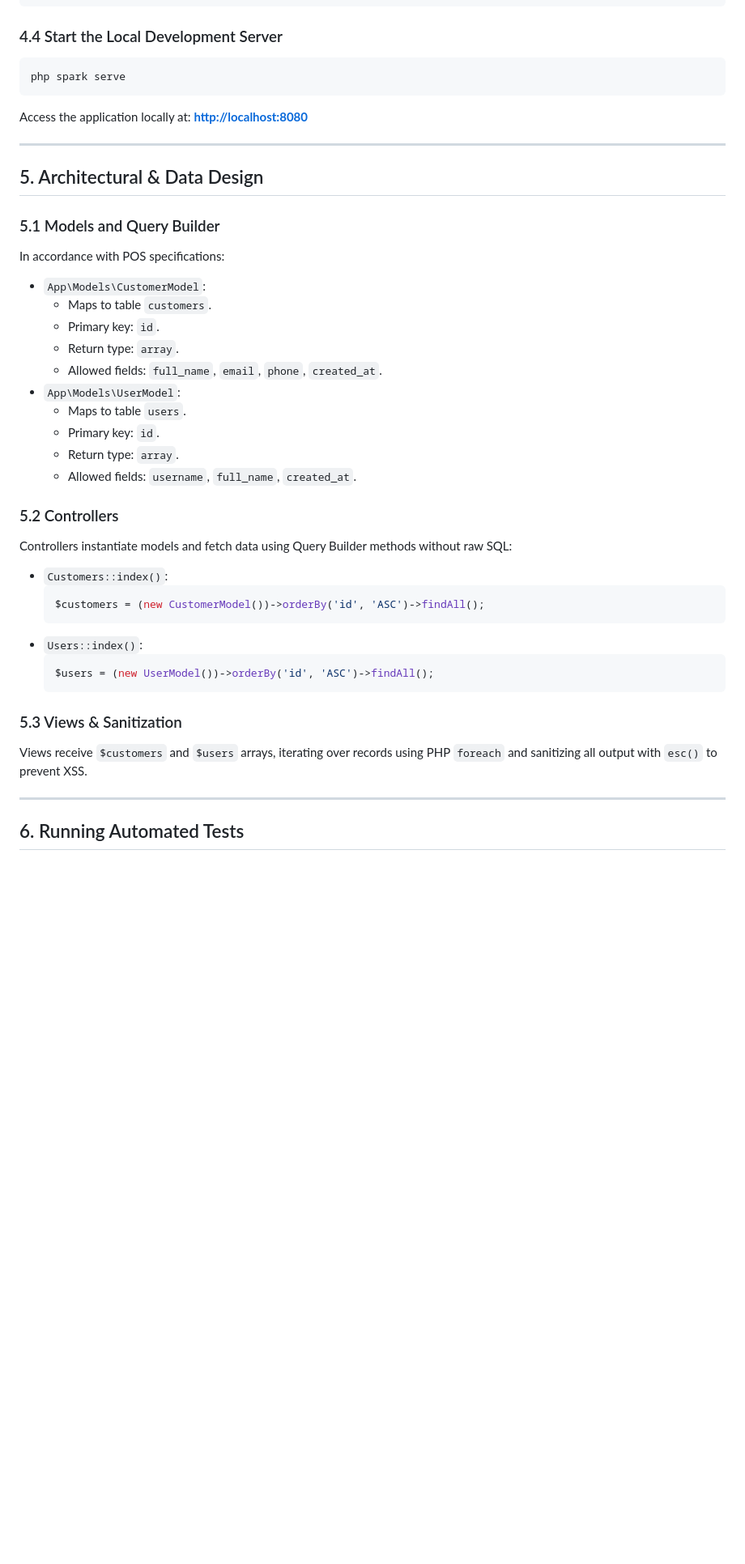
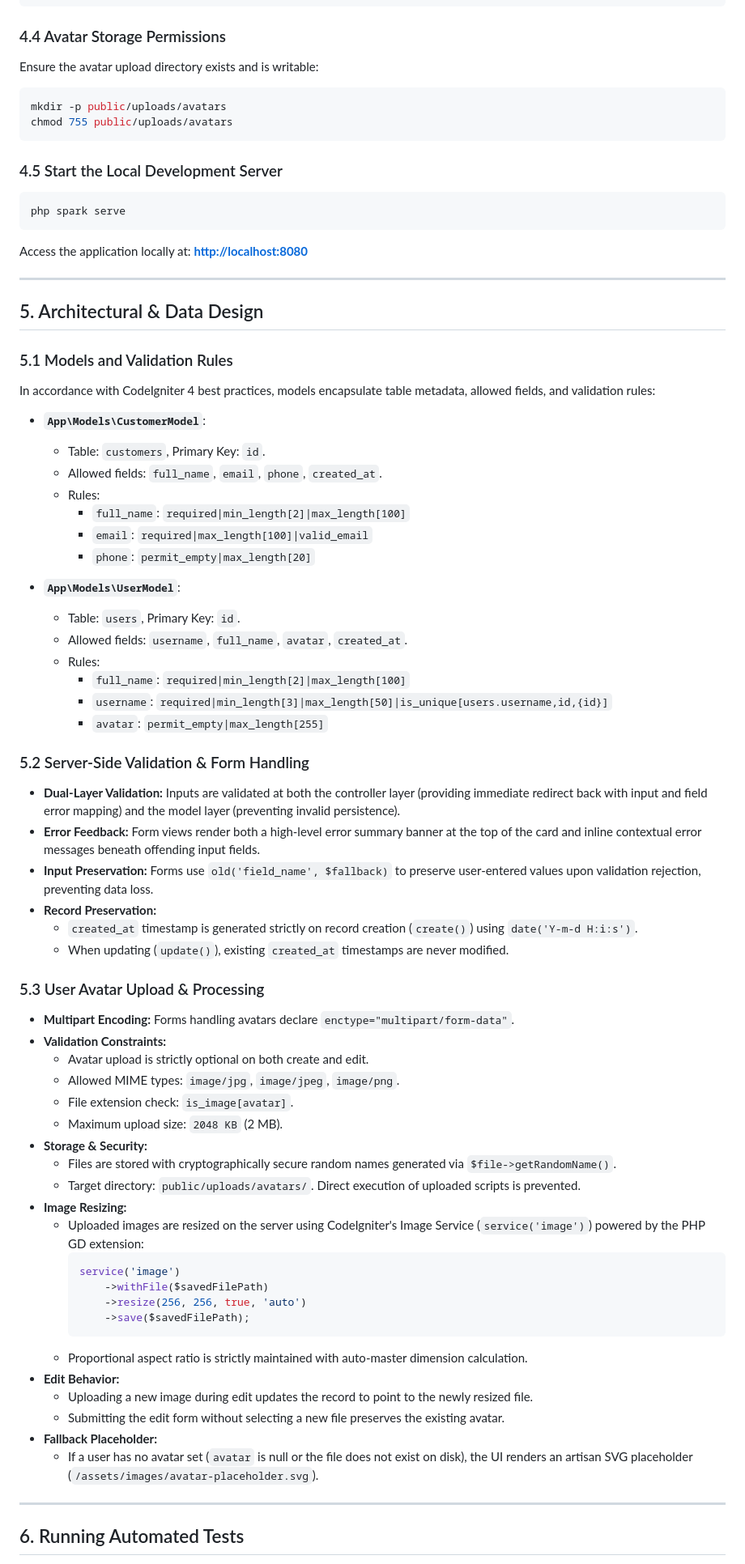
Before and after one commit to aniciete/TFA4, a Markdown page: README.md, the part around one of its changes. Shown at 81% size. GitHub-like rendering; blank space fills up the shorter version.

Commit message:
docs: update README with TFA3 forms, validation, and avatar upload guide

````diff
--- a/README.md
+++ b/README.md
@@ -107,7 +129,14 @@ database.default.DBPrefix =
 database.default.port = 3306
 ```
 
-### 4.4 Start the Local Development Server
+### 4.4 Avatar Storage Permissions
+Ensure the avatar upload directory exists and is writable:
+```bash
+mkdir -p public/uploads/avatars
+chmod 755 public/uploads/avatars
+```
+
+### 4.5 Start the Local Development Server
 ```bash
 php spark serve
 ```
@@ -117,32 +146,60 @@ Access the application locally at: **[http://localhost:8080](http://localhost:80
 
 ## 5. Architectural & Data Design
 
-### 5.1 Models and Query Builder
-In accordance with POS specifications:
-- `App\Models\CustomerModel`:
-  - Maps to table `customers`.
-  - Primary key: `id`.
-  - Return type: `array`.
+### 5.1 Models and Validation Rules
+
+In accordance with CodeIgniter 4 best practices, models encapsulate table metadata, allowed fields, and validation rules:
+
+- **`App\Models\CustomerModel`**:
+  - Table: `customers`, Primary Key: `id`.
   - Allowed fields: `full_name`, `email`, `phone`, `created_at`.
-- `App\Models\UserModel`:
-  - Maps to table `users`.
-  - Primary key: `id`.
-  - Return type: `array`.
-  - Allowed fields: `username`, `full_name`, `created_at`.
+  - Rules:
+    - `full_name`: `required|min_length[2]|max_length[100]`
+    - `email`: `required|max_length[100]|valid_email`
+    - `phone`: `permit_empty|max_length[20]`
 
-### 5.2 Controllers
-Controllers instantiate models and fetch data using Query Builder methods without raw SQL:
-- `Customers::index()`:
-  ```php
-  $customers = (new CustomerModel())->orderBy('id', 'ASC')->findAll();
-  ```
-- `Users::index()`:
-  ```php
-  $users = (new UserModel())->orderBy('id', 'ASC')->findAll();
-  ```
+- **`App\Models\UserModel`**:
+  - Table: `users`, Primary Key: `id`.
+  - Allowed fields: `username`, `full_name`, `avatar`, `created_at`.
+  - Rules:
+    - `full_name`: `required|min_length[2]|max_length[100]`
+    - `username`: `required|min_length[3]|max_length[50]|is_unique[users.username,id,{id}]`
+    - `avatar`: `permit_empty|max_length[255]`
 
-### 5.3 Views & Sanitization
-Views receive `$customers` and `$users` arrays, iterating over records using PHP `foreach` and sanitizing all output with `esc()` to prevent XSS.
+### 5.2 Server-Side Validation & Form Handling
+
+- **Dual-Layer Validation:** Inputs are validated at both the controller layer (providing immediate redirect back with input and field error mapping) and the model layer (preventing invalid persistence).
+- **Error Feedback:** Form views render both a high-level error summary banner at the top of the card and inline contextual error messages beneath offending input fields.
+- **Input Preservation:** Forms use `old('field_name', $fallback)` to preserve user-entered values upon validation rejection, preventing data loss.
+- **Record Preservation:**
+  - `created_at` timestamp is generated strictly on record creation (`create()`) using `date('Y-m-d H:i:s')`.
+  - When updating (`update()`), existing `created_at` timestamps are never modified.
+
+### 5.3 User Avatar Upload & Processing
+
+- **Multipart Encoding:** Forms handling avatars declare `enctype="multipart/form-data"`.
+- **Validation Constraints:**
+  - Avatar upload is strictly optional on both create and edit.
+  - Allowed MIME types: `image/jpg`, `image/jpeg`, `image/png`.
+  - File extension check: `is_image[avatar]`.
+  - Maximum upload size: `2048 KB` (2 MB).
+- **Storage & Security:**
+  - Files are stored with cryptographically secure random names generated via `$file->getRandomName()`.
+  - Target directory: `public/uploads/avatars/`. Direct execution of uploaded scripts is prevented.
+- **Image Resizing:**
+  - Uploaded images are resized on the server using CodeIgniter's Image Service (`service('image')`) powered by the PHP GD extension:
+    ```php
+    service('image')
+        ->withFile($savedFilePath)
+        ->resize(256, 256, true, 'auto')
+        ->save($savedFilePath);
+    ```
+  - Proportional aspect ratio is strictly maintained with auto-master dimension calculation.
+- **Edit Behavior:**
+  - Uploading a new image during edit updates the record to point to the newly resized file.
+  - Submitting the edit form without selecting a new file preserves the existing avatar.
+- **Fallback Placeholder:**
+  - If a user has no avatar set (`avatar` is null or the file does not exist on disk), the UI renders an artisan SVG placeholder (`/assets/images/avatar-placeholder.svg`).
 
 ---
 
````
Also changed, not shown: other parts of README.md (+54 -18 lines).
